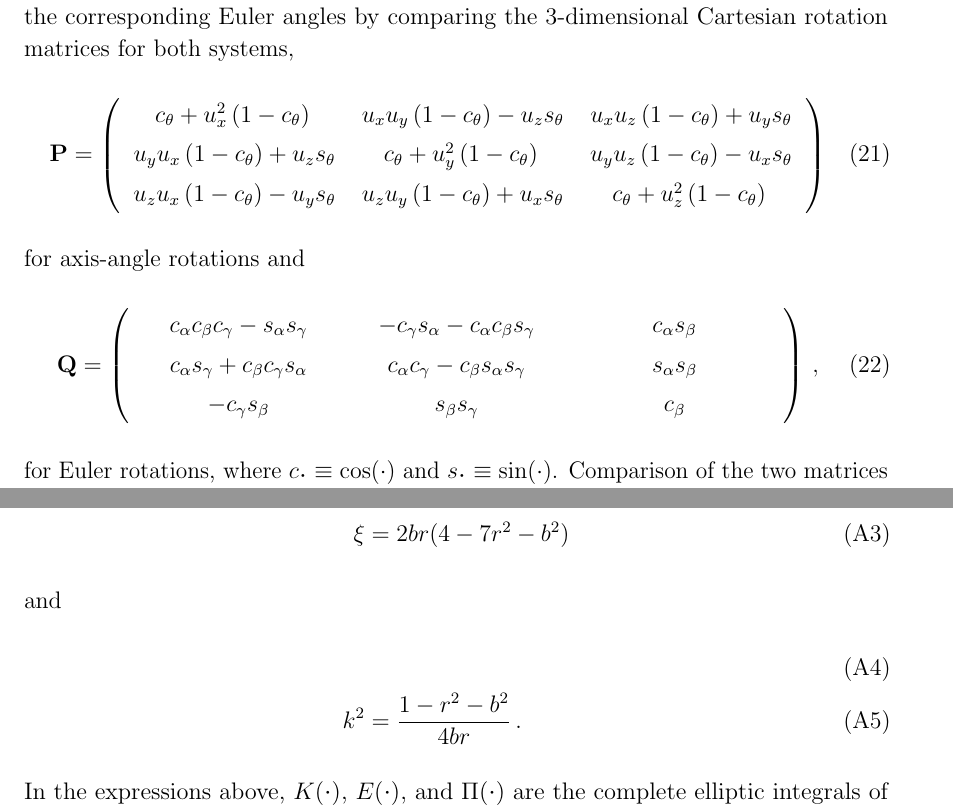
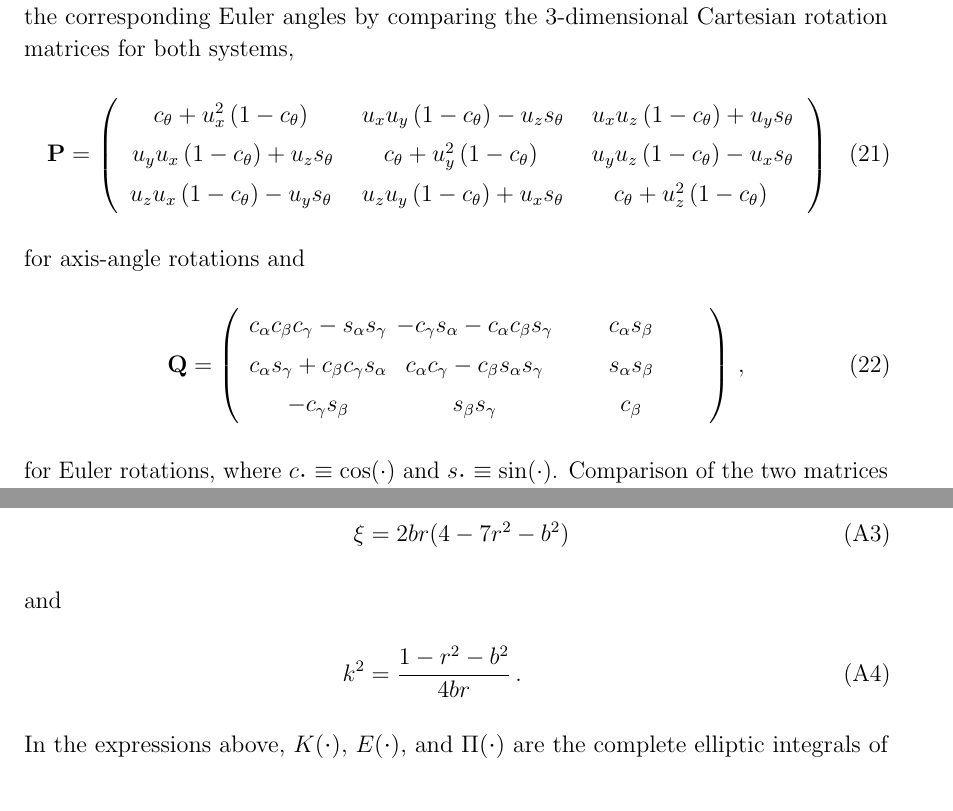
Before and after one commit to rodluger/starry, a LaTeX paper (tex/starry.tex): two parts of pages 7 and 27 of 33, joined at a grey line, cut so that both start at the same text. Compiled offline with pdfLaTeX.

Commit message:
this should work

```diff
--- a/tex/starry.tex
+++ b/tex/starry.tex
@@ -479,14 +479,11 @@ both systems,
         \\
         u_y u_x \left(1 - c_\theta\right) + u_z s_\theta
         &
-        % Add a little padding
-        \makebox[1.5em]{}
         c_\theta + u_y^2\left(1 - c_\theta\right)
-        \makebox[1.5em]{}
         &
         u_y u_z \left(1 - c_\theta\right) - u_x s_\theta
         \\
-        u_z u_x \left(1 - c_\theta\right) - u_y s_\theta
+        \quad\,\, u_z u_x \left(1 - c_\theta\right) - u_y s_\theta \,\,\quad\,
         &
         u_z u_y \left(1 - c_\theta\right) + u_x s_\theta
         &
@@ -1599,7 +1594,7 @@ with
 \begin{align}
     \label{eq:xi}
     \xi &= 2 b r (4 - 7 r^2 - b^2)\\
-\intertext{and}\\
+\intertext{and}
     \label{eq:k2}
     k^2 &= \frac{1 - r^2 - b^2}{4 b r}
     \quad.
```
Also changed, not shown: tex/starry.tex (2 more changed lines).
